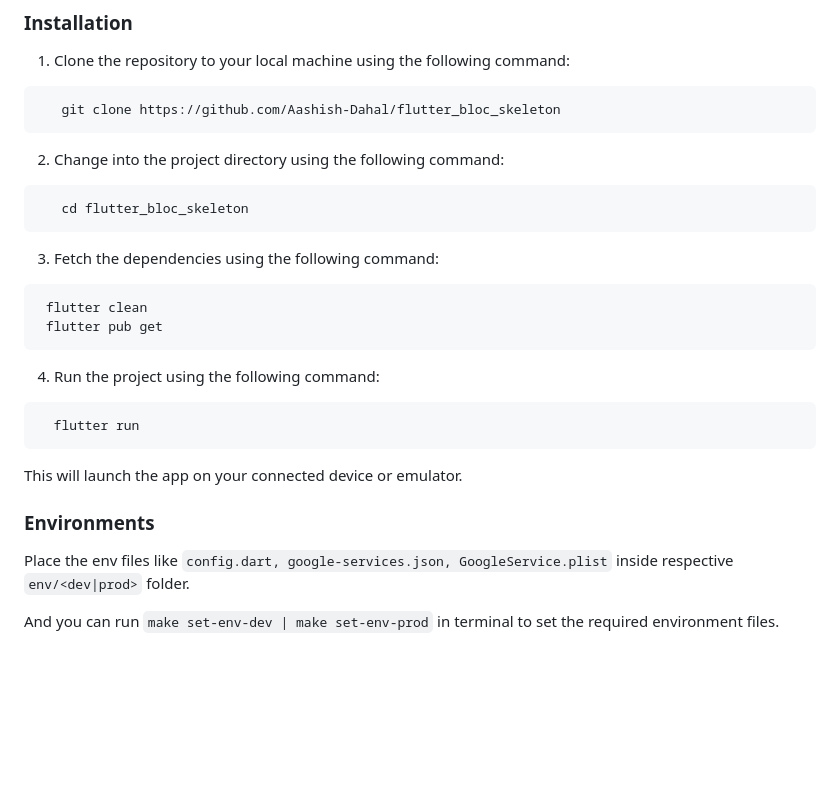
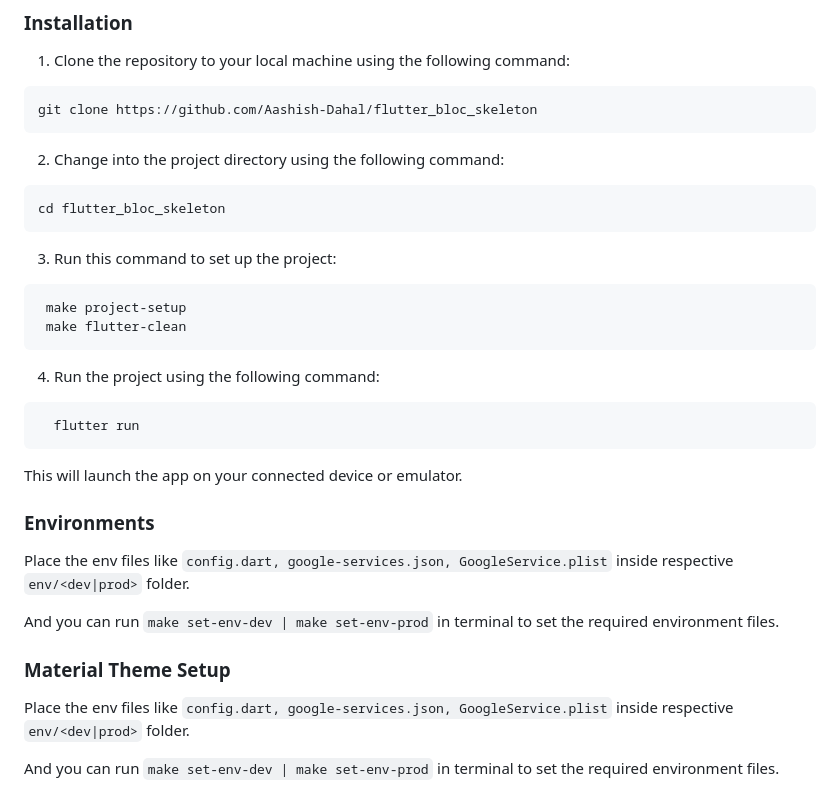
Before and after one commit to Aashish-Dahal/flutter_bloc_skeleton, a Markdown page: README.md, the part around the change. Drawn GitHub-style; blank space fills up the shorter version.

Commit message:
docs(readme): update readme

````diff
--- a/README.md
+++ b/README.md
@@ -28,20 +28,20 @@ Make sure you have Flutter installed on your machine. If you haven't installed F
 1. Clone the repository to your local machine using the following command:
 
 ```
-   git clone https://github.com/Aashish-Dahal/flutter_bloc_skeleton
+git clone https://github.com/Aashish-Dahal/flutter_bloc_skeleton
 ```
 
 2. Change into the project directory using the following command:
 
 ```
-   cd flutter_bloc_skeleton
+cd flutter_bloc_skeleton
 ```
 
-3. Fetch the dependencies using the following command:
+3. Run this command to set up the project:
 
 ```
- flutter clean
- flutter pub get
+ make project-setup
+ make flutter-clean
 ```
 
 4. Run the project using the following command:
@@ -53,6 +53,13 @@ Make sure you have Flutter installed on your machine. If you haven't installed F
 This will launch the app on your connected device or emulator.
 
 ### Environments
+
+Place the env files like `config.dart, google-services.json, GoogleService.plist` inside respective `env/<dev|prod>`
+folder.
+
+And you can run `make set-env-dev | make set-env-prod` in terminal to set the required environment files.
+
+### Material Theme Setup
 
 Place the env files like `config.dart, google-services.json, GoogleService.plist` inside respective `env/<dev|prod>`
 folder.
````
